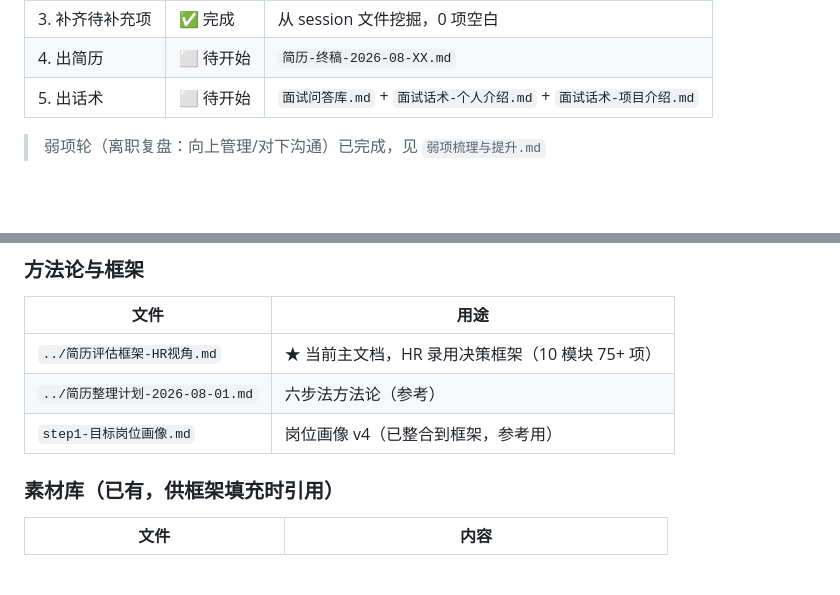
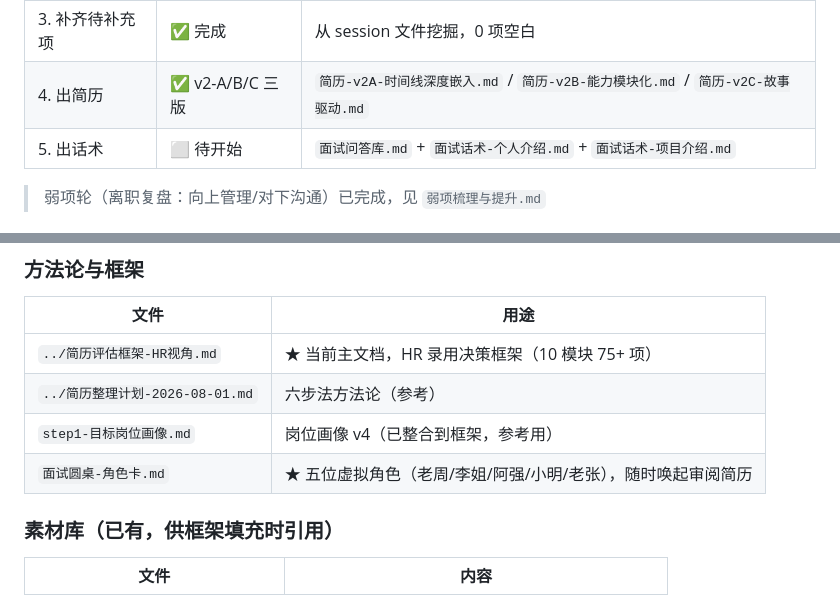
Before and after one commit to sjs1919/agent-training, a Markdown page: job-portfolio/README.md, 2 parts joined by grey strips. Drawn GitHub-style; blank space fills up the shorter version.

```diff
--- a/job-portfolio/README.md
+++ b/job-portfolio/README.md
@@ -21,7 +21,7 @@
 | 1. 确认框架 | ✅ 完成 | — |
 | 2. 逐模块填素材 | ✅ 完成 | 框架内"你的素材"栏全部填充 |
 | 3. 补齐待补充项 | ✅ 完成 | 从 session 文件挖掘，0 项空白 |
-| 4. 出简历 | ⬜ 待开始 | `简历-终稿-2026-08-XX.md` |
+| 4. 出简历 | ✅ v2-A/B/C 三版 | `简历-v2A-时间线深度嵌入.md` / `简历-v2B-能力模块化.md` / `简历-v2C-故事驱动.md` |
 | 5. 出话术 | ⬜ 待开始 | `面试问答库.md` + `面试话术-个人介绍.md` + `面试话术-项目介绍.md` |
 
 > 弱项轮（离职复盘：向上管理/对下沟通）已完成，见 `弱项梳理与提升.md`
@@ -37,6 +37,7 @@
 | `../简历评估框架-HR视角.md` | ★ 当前主文档，HR 录用决策框架（10 模块 75+ 项） |
 | `../简历整理计划-2026-08-01.md` | 六步法方法论（参考） |
 | `step1-目标岗位画像.md` | 岗位画像 v4（已整合到框架，参考用） |
+| `面试圆桌-角色卡.md` | ★ 五位虚拟角色（老周/李姐/阿强/小明/老张），随时唤起审阅简历 |
 
 ### 素材库（已有，供框架填充时引用）
 
```
Also changed, not shown: job-portfolio/sessions/session-2026-08-01-五角色圆桌审视ABC.md (added, +290 -0 lines), job-portfolio/简历-v3.md (added, +69 -0 lines).
